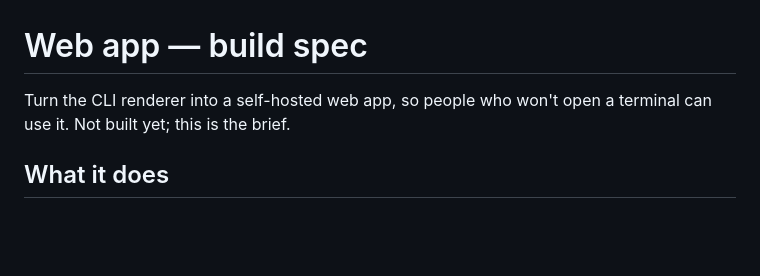
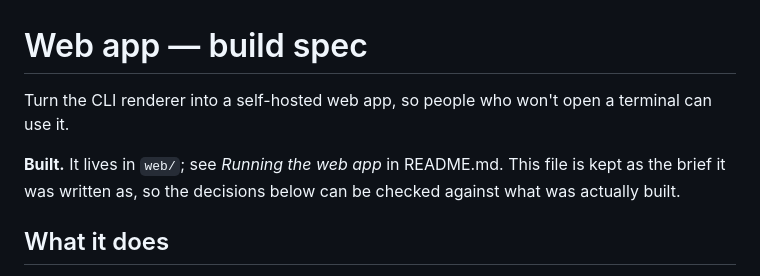
Before and after one commit to martinargalas/CV-maker, a Markdown page: WEBAPP.md, the part around the change. Rendered like a GitHub page; blank space fills up the shorter version.

```diff
--- a/WEBAPP.md
+++ b/WEBAPP.md
@@ -1,7 +1,11 @@
 # Web app — build spec
 
 Turn the CLI renderer into a self-hosted web app, so people who won't open a
-terminal can use it. Not built yet; this is the brief.
+terminal can use it.
+
+**Built.** It lives in `web/`; see *Running the web app* in README.md. This
+file is kept as the brief it was written as, so the decisions below can be
+checked against what was actually built.
 
 ## What it does
 
```
Also changed, not shown: README.md (+98 -0 lines).
